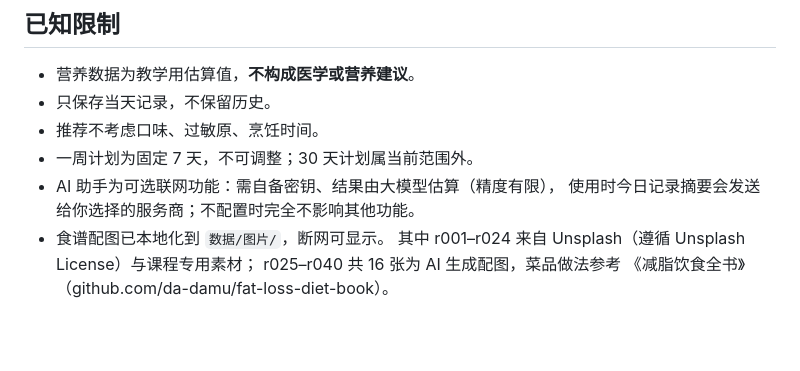
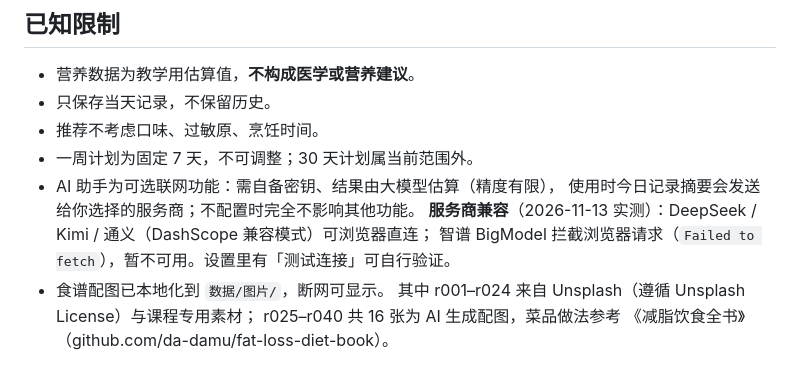
Before and after one commit to icikluo/schoolwork-Ailab, a Markdown page: 自选作品/README.md, the part around the change. Rendered like a GitHub page; blank space fills up the shorter version.

```diff
--- a/自选作品/README.md
+++ b/自选作品/README.md
@@ -86,6 +86,8 @@ python 测试/检查契约.py     # HTML id 与 JS 引用是否一致
 - 一周计划为固定 7 天，不可调整；30 天计划属当前范围外。
 - AI 助手为可选联网功能：需自备密钥、结果由大模型估算（精度有限），
   使用时今日记录摘要会发送给你选择的服务商；不配置时完全不影响其他功能。
+  **服务商兼容**（2026-11-13 实测）：DeepSeek / Kimi / 通义（DashScope 兼容模式）可浏览器直连；
+  智谱 BigModel 拦截浏览器请求（`Failed to fetch`），暂不可用。设置里有「测试连接」可自行验证。
 - 食谱配图已本地化到 `数据/图片/`，断网可显示。
   其中 r001–r024 来自 Unsplash（遵循 Unsplash License）与课程专用素材；
   r025–r040 共 16 张为 AI 生成配图，菜品做法参考
```
Also changed, not shown: 交接说明.md (+5 -0 lines), 自选作品/PRD.md (+5 -0 lines).
